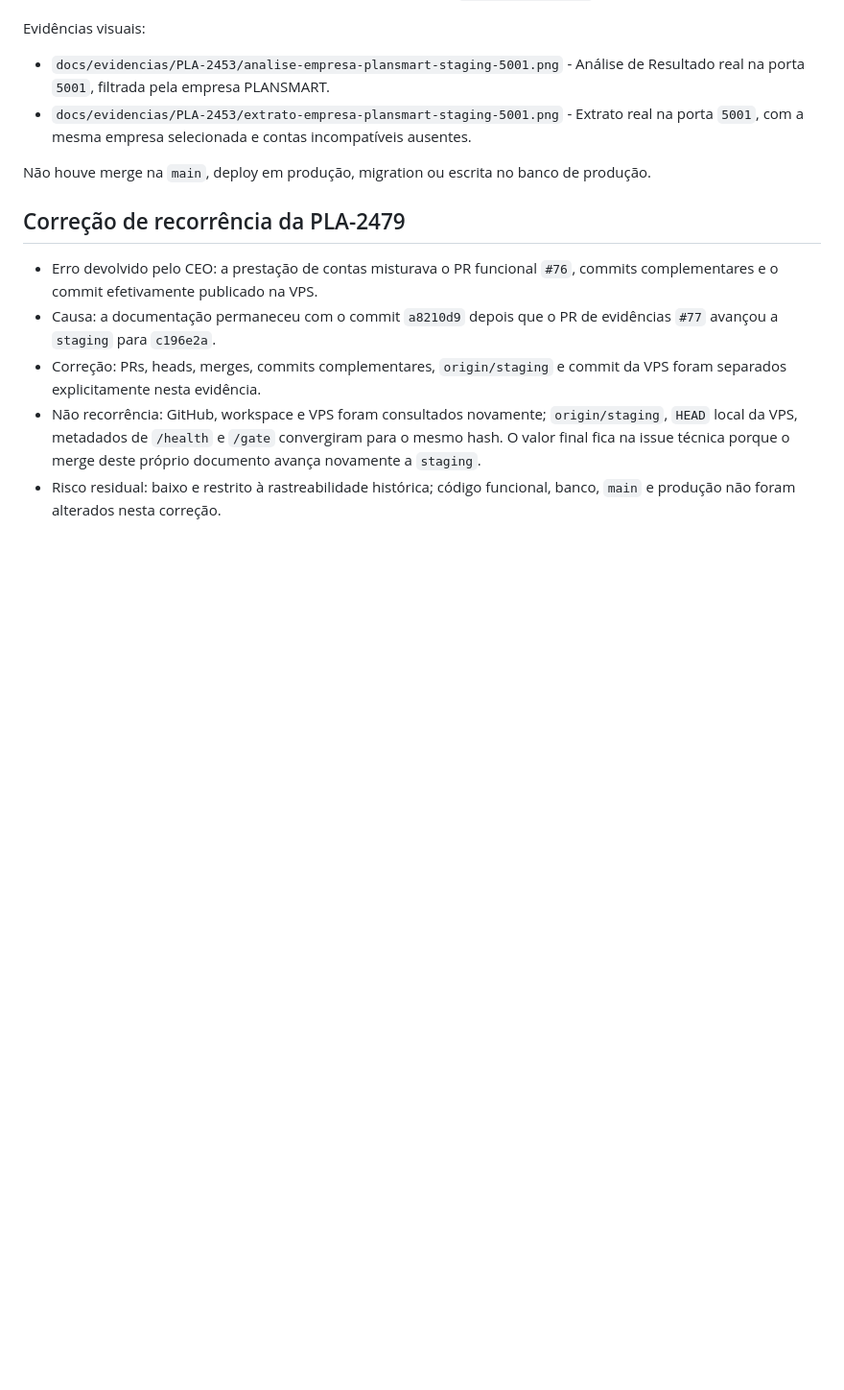
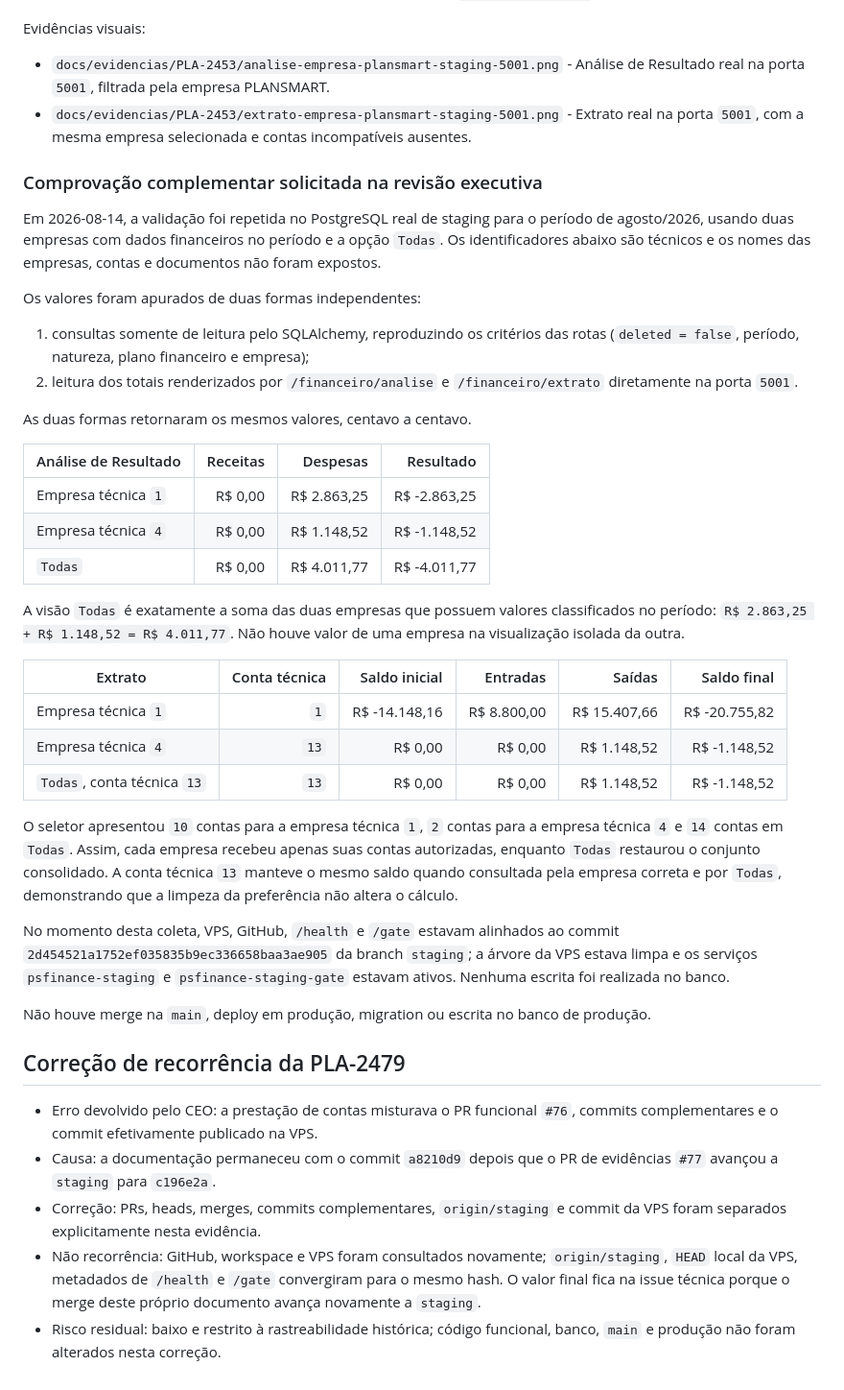
Before and after one commit to tmvargas/PSFINANCE, a Markdown page: docs/PLA-2453-filtro-empresa-analise-extrato.md, the part around the change. Shown at 96% size. Drawn GitHub-style; blank space fills up the shorter version.

Commit message:
docs: comprova totais e saldos da PLA-2453

```diff
--- a/docs/PLA-2453-filtro-empresa-analise-extrato.md
+++ b/docs/PLA-2453-filtro-empresa-analise-extrato.md
@@ -65,6 +65,49 @@ Evidências visuais:
 - `docs/evidencias/PLA-2453/analise-empresa-plansmart-staging-5001.png` - Análise de Resultado real na porta `5001`, filtrada pela empresa PLANSMART.
 - `docs/evidencias/PLA-2453/extrato-empresa-plansmart-staging-5001.png` - Extrato real na porta `5001`, com a mesma empresa selecionada e contas incompatíveis ausentes.
 
+### Comprovação complementar solicitada na revisão executiva
+
+Em 2026-08-14, a validação foi repetida no PostgreSQL real de staging para o
+período de agosto/2026, usando duas empresas com dados financeiros no período e
+a opção `Todas`. Os identificadores abaixo são técnicos e os nomes das empresas,
+contas e documentos não foram expostos.
+
+Os valores foram apurados de duas formas independentes:
+
+1. consultas somente de leitura pelo SQLAlchemy, reproduzindo os critérios das
+   rotas (`deleted = false`, período, natureza, plano financeiro e empresa);
+2. leitura dos totais renderizados por `/financeiro/analise` e
+   `/financeiro/extrato` diretamente na porta `5001`.
+
+As duas formas retornaram os mesmos valores, centavo a centavo.
+
+| Análise de Resultado | Receitas | Despesas | Resultado |
+| --- | ---: | ---: | ---: |
+| Empresa técnica `1` | R$ 0,00 | R$ 2.863,25 | R$ -2.863,25 |
+| Empresa técnica `4` | R$ 0,00 | R$ 1.148,52 | R$ -1.148,52 |
+| `Todas` | R$ 0,00 | R$ 4.011,77 | R$ -4.011,77 |
+
+A visão `Todas` é exatamente a soma das duas empresas que possuem valores
+classificados no período: `R$ 2.863,25 + R$ 1.148,52 = R$ 4.011,77`. Não houve
+valor de uma empresa na visualização isolada da outra.
+
+| Extrato | Conta técnica | Saldo inicial | Entradas | Saídas | Saldo final |
+| --- | ---: | ---: | ---: | ---: | ---: |
+| Empresa técnica `1` | `1` | R$ -14.148,16 | R$ 8.800,00 | R$ 15.407,66 | R$ -20.755,82 |
+| Empresa técnica `4` | `13` | R$ 0,00 | R$ 0,00 | R$ 1.148,52 | R$ -1.148,52 |
+| `Todas`, conta técnica `13` | `13` | R$ 0,00 | R$ 0,00 | R$ 1.148,52 | R$ -1.148,52 |
+
+O seletor apresentou `10` contas para a empresa técnica `1`, `2` contas para a
+empresa técnica `4` e `14` contas em `Todas`. Assim, cada empresa recebeu apenas
+suas contas autorizadas, enquanto `Todas` restaurou o conjunto consolidado. A
+conta técnica `13` manteve o mesmo saldo quando consultada pela empresa correta
+e por `Todas`, demonstrando que a limpeza da preferência não altera o cálculo.
+
+No momento desta coleta, VPS, GitHub, `/health` e `/gate` estavam alinhados ao
+commit `2d454521a1752ef035835b9ec336658baa3ae905` da branch `staging`; a árvore da
+VPS estava limpa e os serviços `psfinance-staging` e
+`psfinance-staging-gate` estavam ativos. Nenhuma escrita foi realizada no banco.
+
 Não houve merge na `main`, deploy em produção, migration ou escrita no banco de produção.
 
 ## Correção de recorrência da PLA-2479
```
